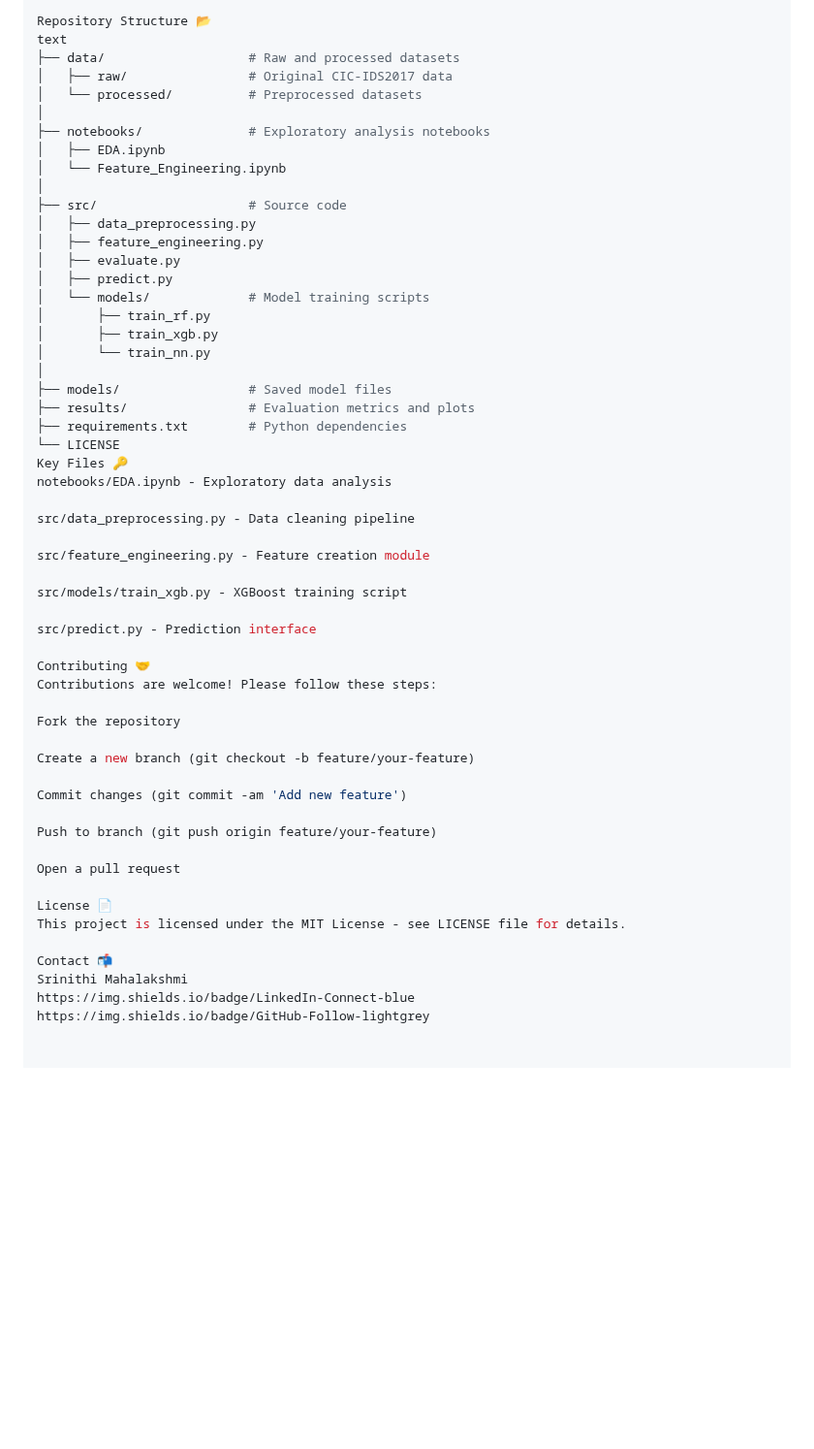
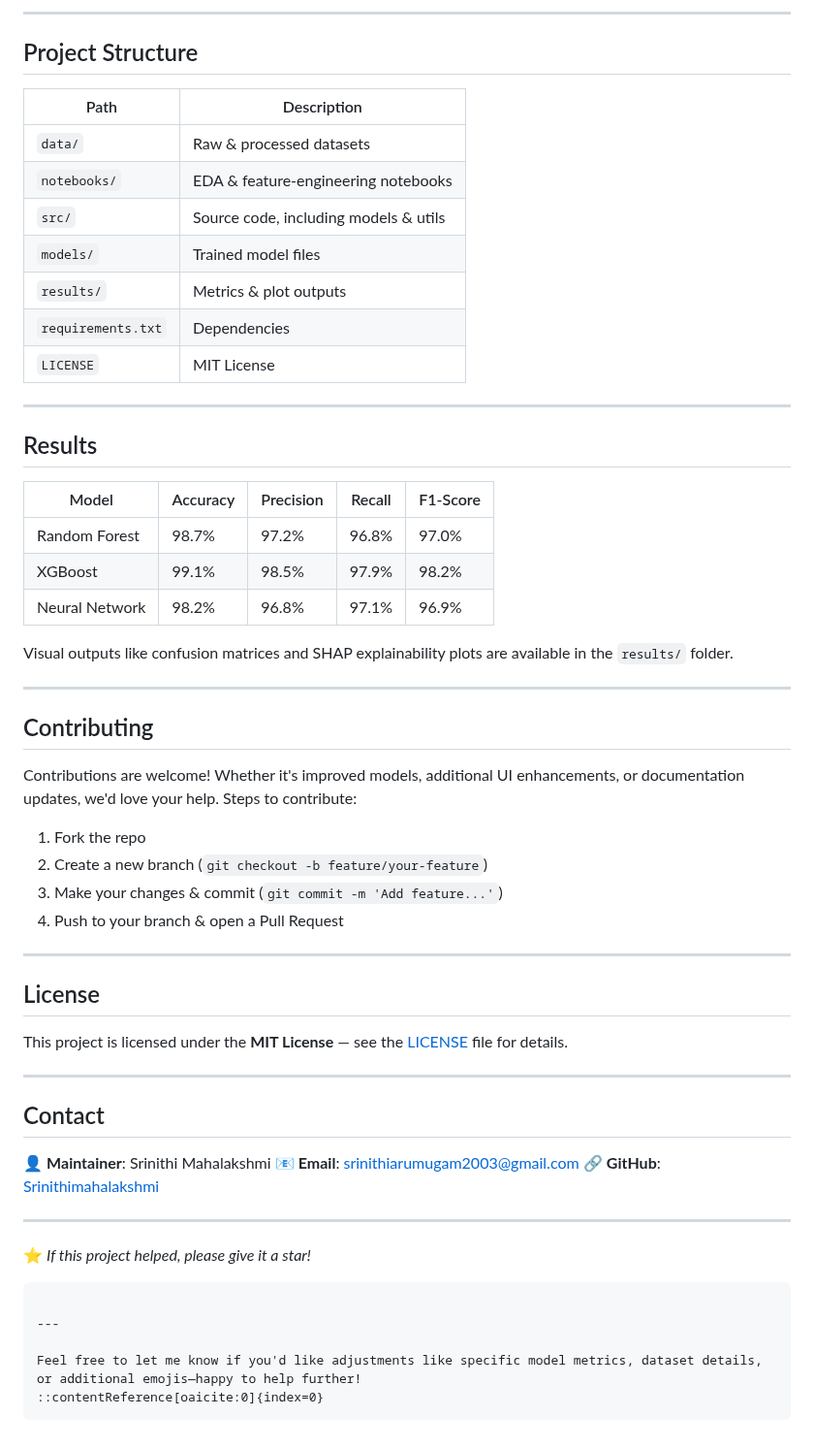
Before and after one commit to Srinithimahalakshmi/Cyber-Attack-Prediction, a Markdown page: README.md, the part around one of its changes. Shown at 97% size. Rendered like a GitHub page; blank space fills up the shorter version.

````diff
--- a/README.md
+++ b/README.md
@@ -86,56 +80,64 @@ https://results/confusion_matrix.png
 
-Repository Structure 📂
-text
-├── data/                   # Raw and processed datasets
-│   ├── raw/                # Original CIC-IDS2017 data
-│   └── processed/          # Preprocessed datasets
-│
-├── notebooks/              # Exploratory analysis notebooks
-│   ├── EDA.ipynb
-│   └── Feature_Engineering.ipynb
-│
-├── src/                    # Source code
-│   ├── data_preprocessing.py
-│   ├── feature_engineering.py
-│   ├── evaluate.py
-│   ├── predict.py
-│   └── models/             # Model training scripts
-│       ├── train_rf.py
-│       ├── train_xgb.py
-│       └── train_nn.py
-│
-├── models/                 # Saved model files
-├── results/                # Evaluation metrics and plots
-├── requirements.txt        # Python dependencies
-└── LICENSE
-Key Files 🔑
-notebooks/EDA.ipynb - Exploratory data analysis
+---
 
-src/data_preprocessing.py - Data cleaning pipeline
+## Project Structure
 
-src/feature_engineering.py - Feature creation module
+| Path               | Description                           |
+| ------------------ | ------------------------------------- |
+| `data/`            | Raw & processed datasets              |
+| `notebooks/`       | EDA & feature-engineering notebooks   |
+| `src/`             | Source code, including models & utils |
+| `models/`          | Trained model files                   |
+| `results/`         | Metrics & plot outputs                |
+| `requirements.txt` | Dependencies                          |
+| `LICENSE`          | MIT License                           |
 
-src/models/train_xgb.py - XGBoost training script
+---
 
-src/predict.py - Prediction interface
+## Results
 
-Contributing 🤝
-Contributions are welcome! Please follow these steps:
+| Model          | Accuracy | Precision | Recall | F1-Score |
+| -------------- | -------- | --------- | ------ | -------- |
+| Random Forest  | 98.7%    | 97.2%     | 96.8%  | 97.0%    |
+| XGBoost        | 99.1%    | 98.5%     | 97.9%  | 98.2%    |
+| Neural Network | 98.2%    | 96.8%     | 97.1%  | 96.9%    |
 
-Fork the repository
+Visual outputs like confusion matrices and SHAP explainability plots are available in the `results/` folder.
 
-Create a new branch (git checkout -b feature/your-feature)
+---
 
-Commit changes (git commit -am 'Add new feature')
+## Contributing
 
-Push to branch (git push origin feature/your-feature)
+Contributions are welcome! Whether it's improved models, additional UI enhancements, or documentation updates, we'd love your help.
+Steps to contribute:
 
-Open a pull request
+1. Fork the repo
+2. Create a new branch (`git checkout -b feature/your-feature`)
+3. Make your changes & commit (`git commit -m 'Add feature...'`)
+4. Push to your branch & open a Pull Request
 
-License 📄
-This project is licensed under the MIT License - see LICENSE file for details.
+---
 
-Contact 📬
-Srinithi Mahalakshmi
-https://img.shields.io/badge/LinkedIn-Connect-blue
-https://img.shields.io/badge/GitHub-Follow-lightgrey
+## License
+
+This project is licensed under the **MIT License** — see the [LICENSE](LICENSE) file for details.
+
+---
+
+## Contact
+
+👤 **Maintainer**: Srinithi Mahalakshmi
+📧 **Email**: [srinithiarumugam2003@gmail.com](mailto:your.email@example.com)
+🔗 **GitHub**: [Srinithimahalakshmi](https://github.com/Srinithimahalakshmi)
+
+---
+
+⭐ *If this project helped, please give it a star!*
+
+```
+
+---
+
+Feel free to let me know if you'd like adjustments like specific model metrics, dataset details, or additional emojis—happy to help further!
+::contentReference[oaicite:0]{index=0}
+```
````
Also changed, not shown: other parts of README.md (+52 -58 lines).
